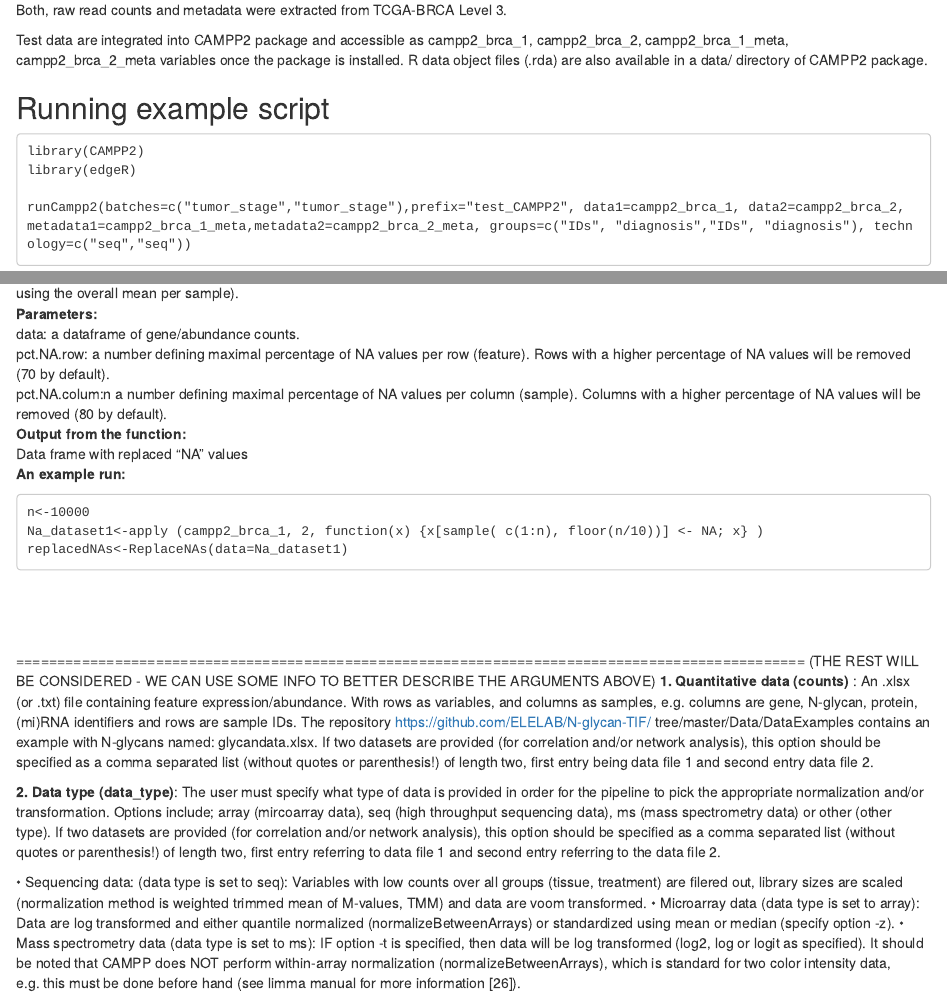
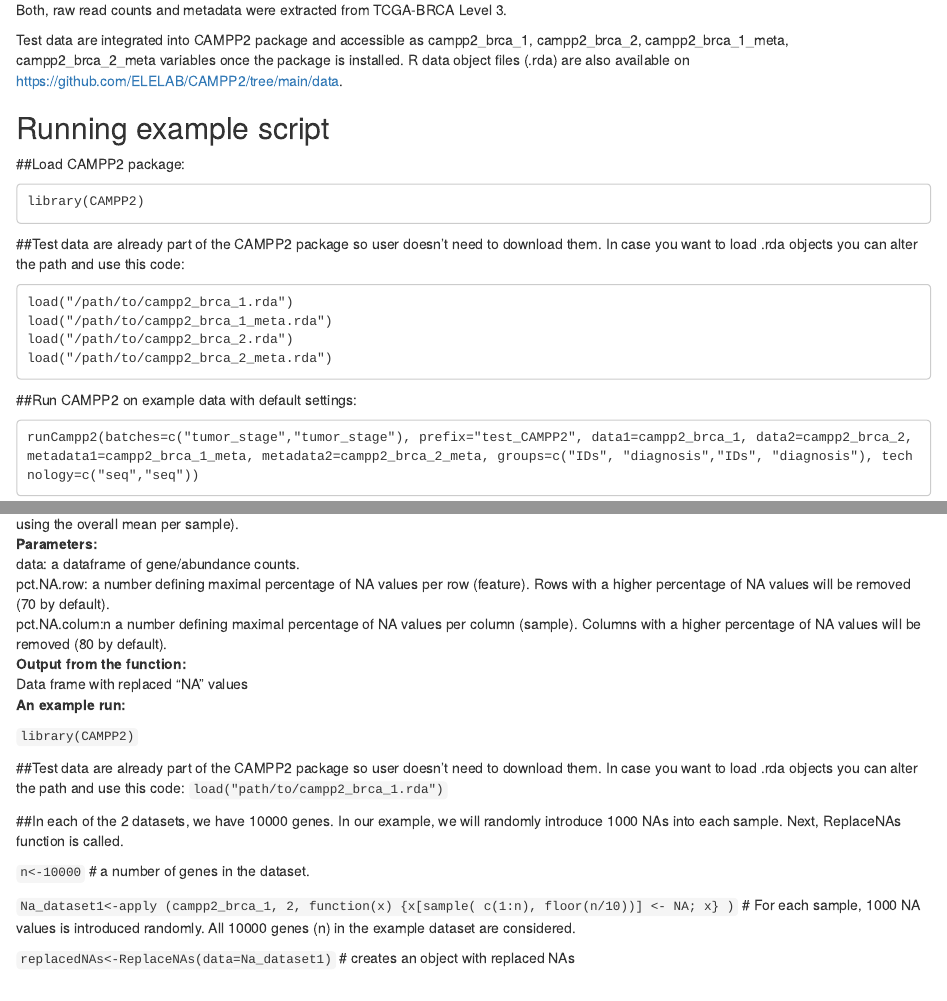
Before and after one commit to nikolatom/CAMPP2_former_repository, an R Markdown document (vignette_campp2.Rmd): the page in a window 1100 px wide, from 1530 px down, and a second part further down, joined at a grey line. Rendered offline with R 4.5, knitr and Pandoc, with nearby package versions; drawn as R Markdown's standard HTML page in place of the format the file asks for.

Commit message:
fix documentation and example data
Former-commit-id: 4e19df1ac9ec3e471192918d821a0207a36d479b [formerly b476095447c9ef22621f17c7d4af47b5d6b4ff2e]
Former-commit-id: 6f5ae418b46c64a0bfd0fbbd5eca0d08e50e4ce2
Former-commit-id: 4c97d69807c2eccb2b595326e970abe99dace278
Former-commit-id: 7976e4fcb72783d220c9fa8902adcb19ed6d9d4d

````diff
--- a/vignette_campp2.Rmd
+++ b/vignette_campp2.Rmd
@@ -1,7 +1,7 @@
 ---
 title: "CAncer bioMarker Prediction Pipeline 2 (CAMPP2)"
 authors:
-- names: Nikola Tom, Matteo Tiberti, Elena Papaleo
+  names: Nikola Tom, Matteo Tiberti, Elena Papaleo
   affiliations: Technical University of Denmark, Danish Cancer Society Research Center
   email: nikto@dtu.dk, tiberti@cancer.dk, elpap@dtu.dk, elenap@cancer.dk
 package: CAMPP2
@@ -108,14 +108,25 @@
 
 Both, raw read counts and metadata were extracted from TCGA-BRCA Level 3.
 
-Test data are integrated into CAMPP2 package and accessible as campp2_brca_1, campp2_brca_2, campp2_brca_1_meta, campp2_brca_2_meta variables once the package is installed. R data object files (.rda) are also available in a data/ directory of CAMPP2 package.
+Test data are integrated into CAMPP2 package and accessible as campp2_brca_1, campp2_brca_2, campp2_brca_1_meta, campp2_brca_2_meta variables once the package is installed. R data object files (.rda) are also available on https://github.com/ELELAB/CAMPP2/tree/main/data.
 
 ## Running example script
+
+##Load CAMPP2 package:
 ```
 library(CAMPP2)
-library(edgeR)
+```
+##Test data are already part of the CAMPP2 package so user doesn't need to download them. In case you want to load .rda objects you can alter the path and use this code:
+```
+load("/path/to/campp2_brca_1.rda")
+load("/path/to/campp2_brca_1_meta.rda")
+load("/path/to/campp2_brca_2.rda")
+load("/path/to/campp2_brca_2_meta.rda")
+```
 
-runCampp2(batches=c("tumor_stage","tumor_stage"),prefix="test_CAMPP2", data1=campp2_brca_1, data2=campp2_brca_2, metadata1=campp2_brca_1_meta,metadata2=campp2_brca_2_meta, groups=c("IDs", "diagnosis","IDs", "diagnosis"), technology=c("seq","seq"))
+##Run CAMPP2 on example data with default settings:
+```
+runCampp2(batches=c("tumor_stage","tumor_stage"), prefix="test_CAMPP2", data1=campp2_brca_1, data2=campp2_brca_2, metadata1=campp2_brca_1_meta, metadata2=campp2_brca_2_meta, groups=c("IDs", "diagnosis","IDs", "diagnosis"), technology=c("seq","seq"))
 ```
 
 ## Mandatory Input and Parameters
@@ -189,11 +200,19 @@
 **Output from the function:**  \
 Data frame with replaced "NA" values \
 **An example run:** \
-```
-n<-10000
-Na_dataset1<-apply (campp2_brca_1, 2, function(x) {x[sample( c(1:n), floor(n/10))] <- NA; x} )
-replacedNAs<-ReplaceNAs(data=Na_dataset1)
-```
+
+```library(CAMPP2)``` \
+
+##Test data are already part of the CAMPP2 package so user doesn't need to download them. In case you want to load .rda objects you can alter the path and use this code:
+```load("path/to/campp2_brca_1.rda")``` \
+
+##In each of the 2 datasets, we have 10000 genes. In our example, we will randomly introduce 1000 NAs into each sample. Next, ReplaceNAs function is called.
+
+```n<-10000``` # a number of genes in the dataset.
+
+```Na_dataset1<-apply (campp2_brca_1, 2, function(x) {x[sample( c(1:n), floor(n/10))] <- NA; x} )``` # For each sample, 1000 NA values is introduced randomly. All 10000 genes (n) in the example dataset are considered.
+
+```replacedNAs<-ReplaceNAs(data=Na_dataset1)``` # creates an object with replaced NAs
 \
 \
 \
````
Also changed, not shown: R/DEA_Feature.R (+1 -1 lines), README.md, 3 other files.
